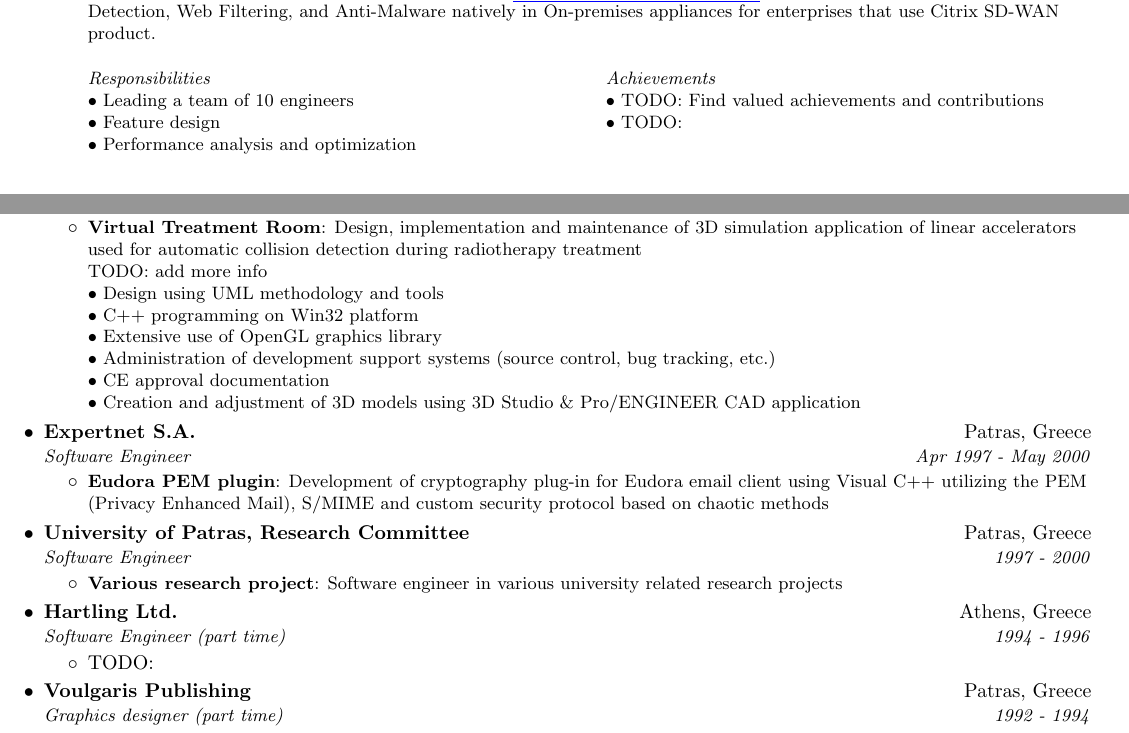
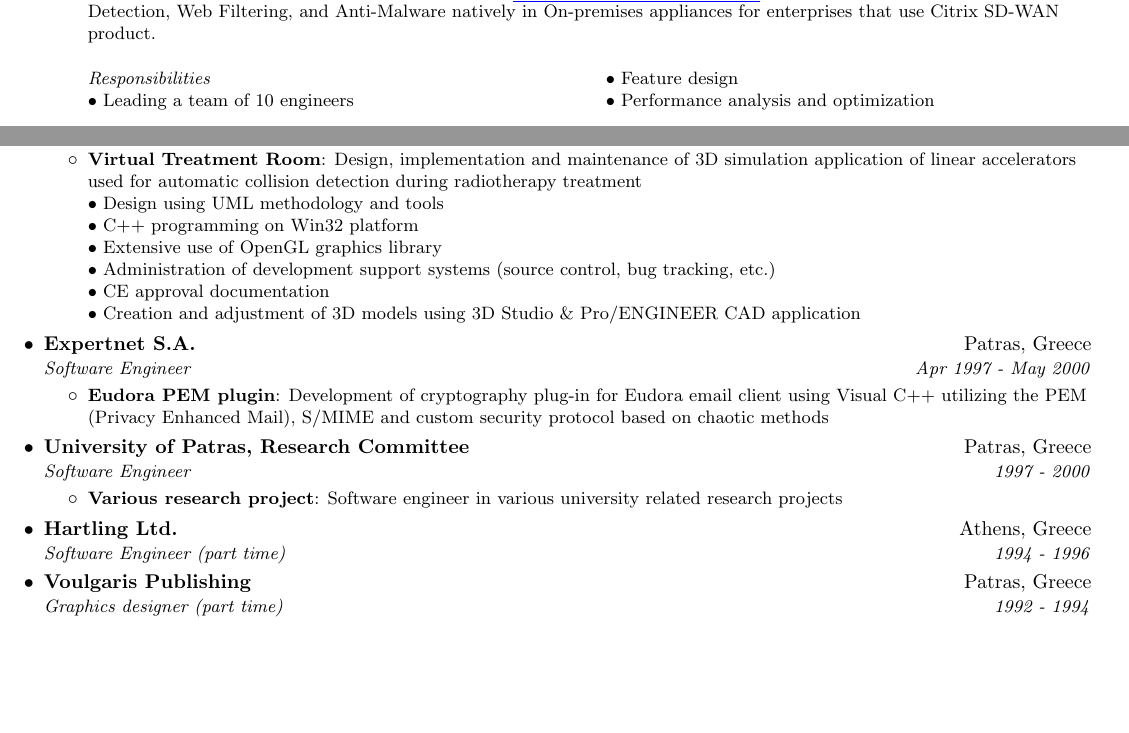
Before and after one commit to sVathis/resume, a LaTeX document (spiros.vathis.tex): two parts of pages 1 and 2 of 3, joined at a grey line, cut so that both start at the same text, the shorter picture padded with empty space. Compiled offline with pdfLaTeX.

Commit message:
Comment out TODO items

```diff
--- a/spiros.vathis.tex
+++ b/spiros.vathis.tex
@@ -129,9 +129,9 @@
             • Performance analysis and optimization\\
             \vfill\null
             \columnbreak
-            \emph{Achievements}\\
-            • TODO: Find valued achievements and contributions  \\
-            • TODO:
+%            \emph{Achievements}\\
+%            • TODO: Find valued achievements and contributions  \\
+%            • TODO: Some more achievements and more
           \end{multicols}
           }
         \resumeItem{Citrix ADC Hybrid Multicloud}
@@ -225,7 +225,7 @@
       \resumeItemListStart
         \resumeItem{Virtual Treatment Room}
           {Design, implementation and maintenance of 3D simulation application of linear accelerators used for automatic collision detection during radiotherapy treatment\\
-          TODO: add more info\\
+%          TODO: add more info\\
           • Design using UML methodology and tools\\
           • C++ programming on Win32 platform\\
           • Extensive use of OpenGL graphics library\\
@@ -259,9 +259,9 @@
       \resumeSubheading
       {Hartling Ltd. }{Athens, Greece}
       {Software Engineer (part time)}{1994 - 1996}
-      \resumeItemListStart
-        \resumeUnlabeledItem{TODO: }
-      \resumeItemListEnd
+%      \resumeItemListStart
+%        \resumeUnlabeledItem{TODO: }
+%      \resumeItemListEnd
 
       \resumeSubheading
       {Voulgaris Publishing}{Patras, Greece}
```
Also changed, not shown: spiros.vathis.tex (2 more changed lines).
